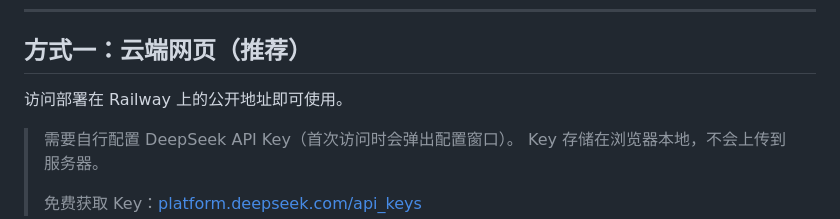
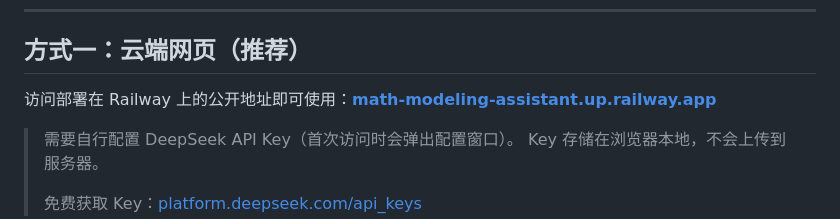
Before and after one commit to Barson0588/math-modeling-assistant, a Markdown page: README.md, the part around the change. GitHub-like rendering.

Commit message:
docs: add Railway deployment URL to README

```diff
--- a/README.md
+++ b/README.md
@@ -18,7 +18,7 @@
 
 ## 方式一：云端网页（推荐）
 
-访问部署在 Railway 上的公开地址即可使用。
+访问部署在 Railway 上的公开地址即可使用：**[math-modeling-assistant.up.railway.app](https://web-production-b8bf1.up.railway.app/)**
 
 > 需要自行配置 DeepSeek API Key（首次访问时会弹出配置窗口）。
 > Key 存储在浏览器本地，不会上传到服务器。
```
